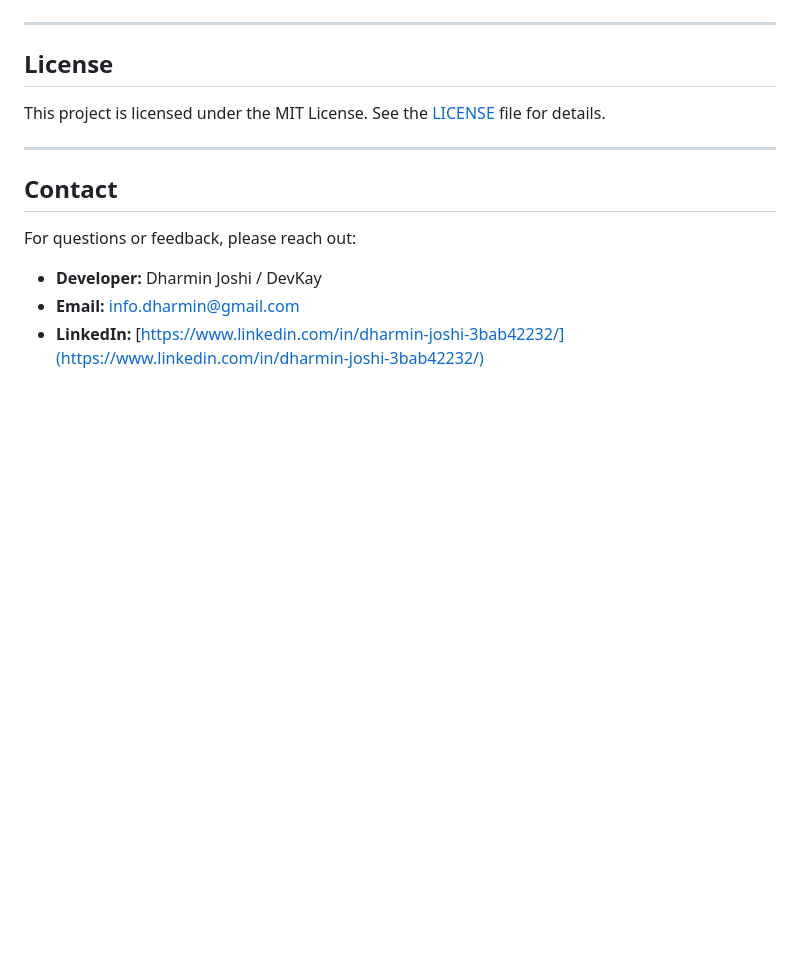
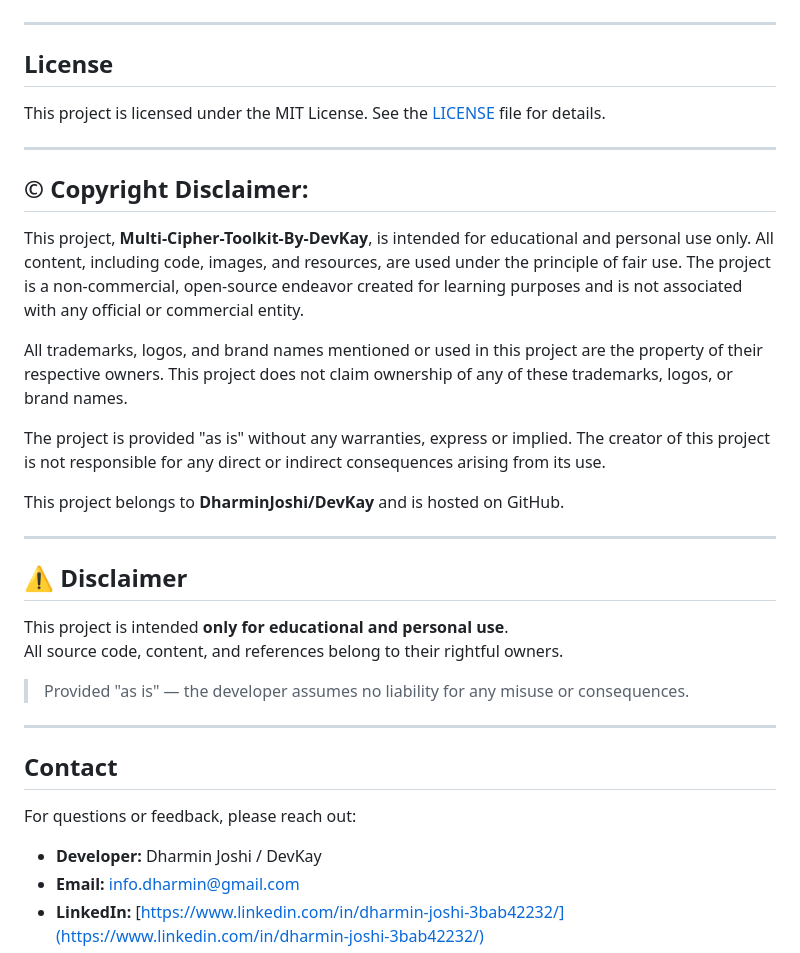
Before and after one commit to DharminJoshi/Multi-Cipher-Toolkit-By-DevKay, a Markdown page: README.md, the part around the change. GitHub-like rendering; blank space fills up the shorter version.

```diff
--- a/README.md
+++ b/README.md
@@ -141,6 +141,27 @@ This project is licensed under the MIT License. See the [LICENSE](LICENSE) file
 
 ---
 
+## © Copyright Disclaimer:
+
+This project, **Multi-Cipher-Toolkit-By-DevKay**, is intended for educational and personal use only. All content, including code, images, and resources, are used under the principle of fair use. The project is a non-commercial, open-source endeavor created for learning purposes and is not associated with any official or commercial entity.
+
+All trademarks, logos, and brand names mentioned or used in this project are the property of their respective owners. This project does not claim ownership of any of these trademarks, logos, or brand names.
+
+The project is provided "as is" without any warranties, express or implied. The creator of this project is not responsible for any direct or indirect consequences arising from its use.
+
+This project belongs to **DharminJoshi/DevKay** and is hosted on GitHub.
+
+---
+
+## ⚠️ Disclaimer
+
+This project is intended **only for educational and personal use**.
+All source code, content, and references belong to their rightful owners.
+
+> Provided "as is" — the developer assumes no liability for any misuse or consequences.
+
+---
+
 ## Contact
 
 For questions or feedback, please reach out:
```
